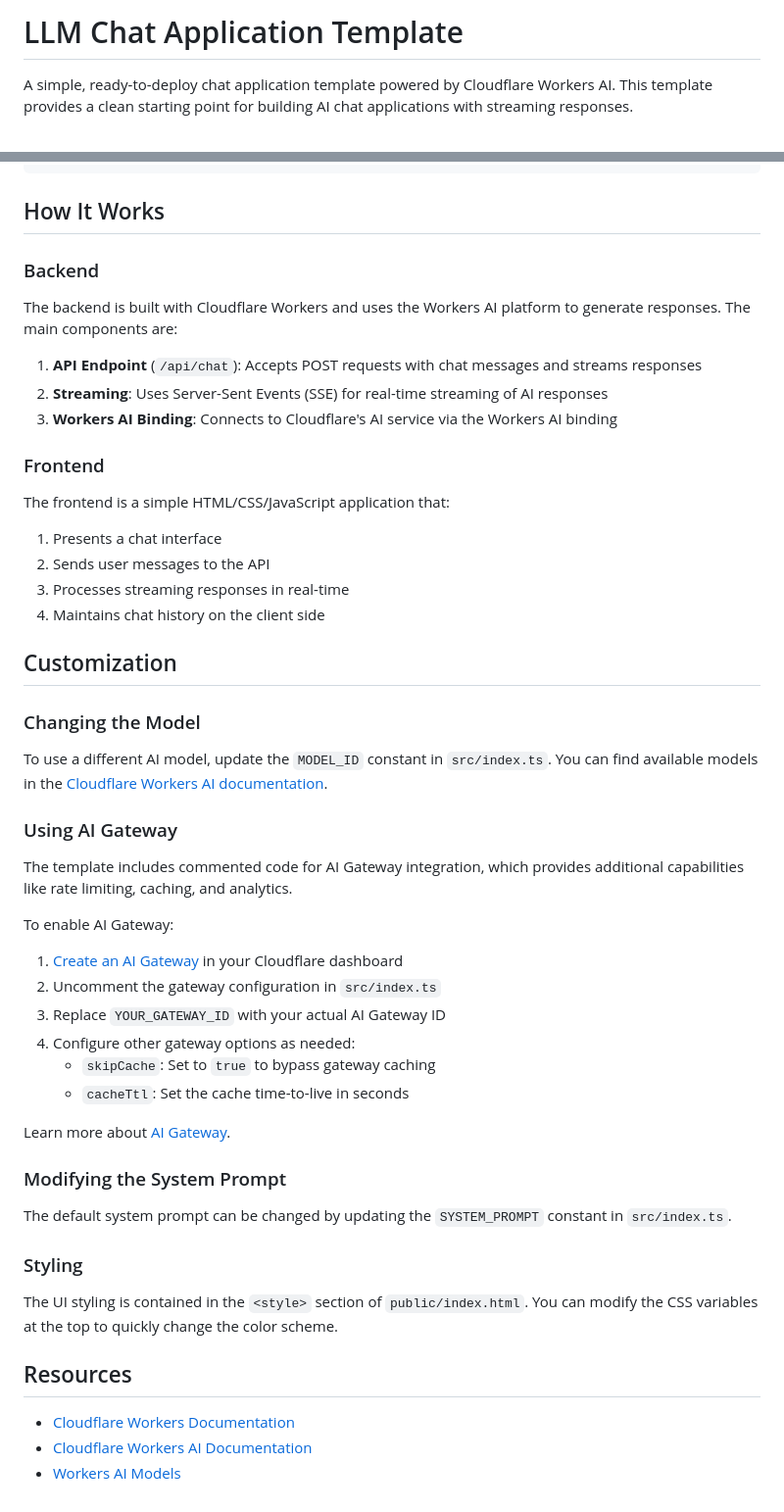
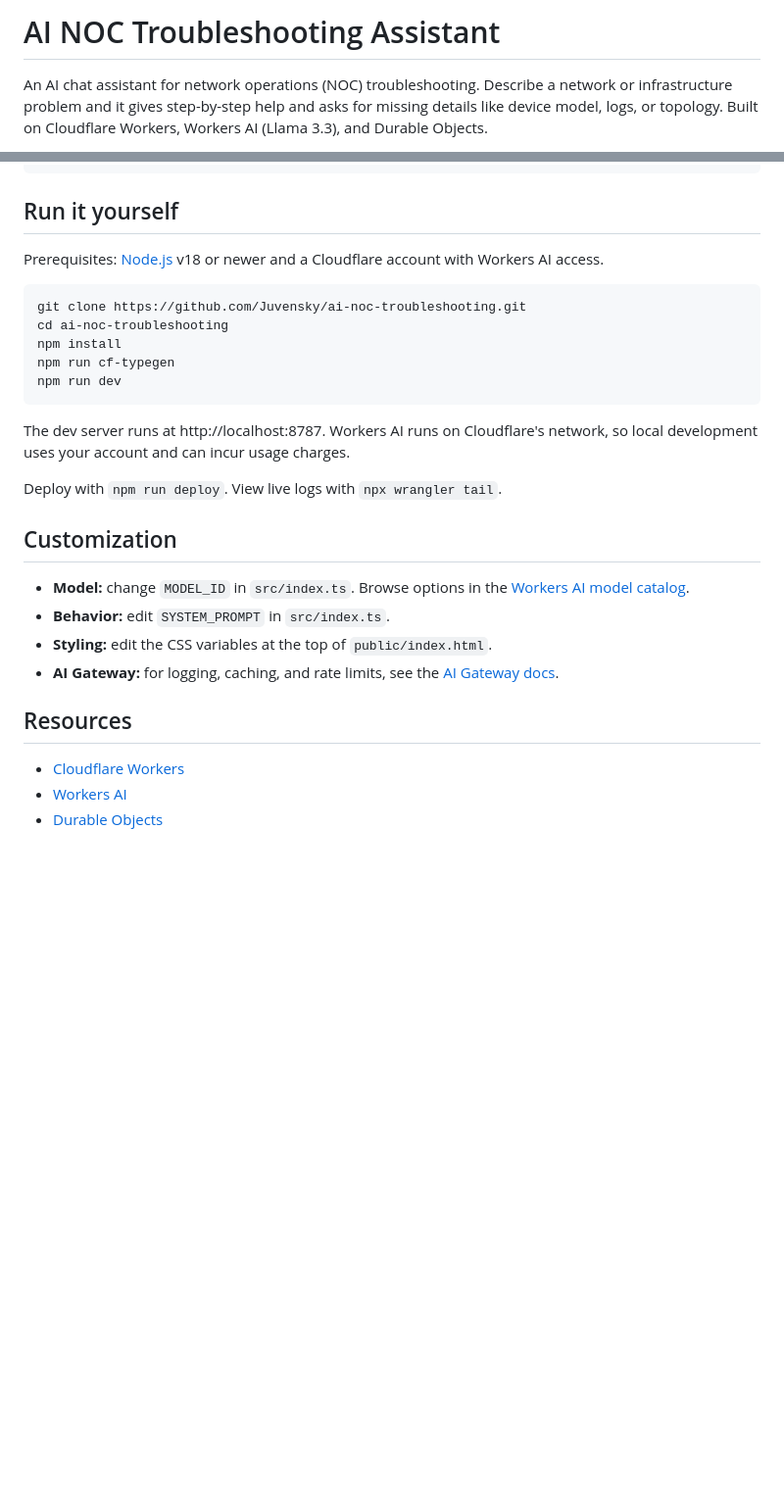
Before and after one commit to Juvensky/ai-noc-troubleshooting, a Markdown page: README.md, 2 parts joined by grey strips. Shown at 98% size. Rendered like a GitHub page; blank space fills up the shorter version.

````diff
--- a/README.md
+++ b/README.md
@@ -1,4 +1,4 @@
-# LLM Chat Application Template
+# AI NOC Troubleshooting Assistant
 
-A simple, ready-to-deploy chat application template powered by Cloudflare Workers AI. This template provides a clean starting point for building AI chat applications with streaming responses.
+An AI chat assistant for network operations (NOC) troubleshooting. Describe a network or infrastructure problem and it gives step-by-step help and asks for missing details like device model, logs, or topology. Built on Cloudflare Workers, Workers AI (Llama 3.3), and Durable Objects.
 
@@ -98,56 +50,31 @@ npm wrangler tail
 └── README.md           # This documentation
 ```
 
-## How It Works
+## Run it yourself
 
-### Backend
+Prerequisites: [Node.js](https://nodejs.org/) v18 or newer and a Cloudflare account with Workers AI access.
 
-The backend is built with Cloudflare Workers and uses the Workers AI platform to generate responses. The main components are:
+```
+git clone https://github.com/Juvensky/ai-noc-troubleshooting.git
+cd ai-noc-troubleshooting
+npm install
+npm run cf-typegen
+npm run dev
+```
 
-1. **API Endpoint** (`/api/chat`): Accepts POST requests with chat messages and streams responses
-2. **Streaming**: Uses Server-Sent Events (SSE) for real-time streaming of AI responses
-3. **Workers AI Binding**: Connects to Cloudflare's AI service via the Workers AI binding
+The dev server runs at http://localhost:8787. Workers AI runs on Cloudflare's network, so local development uses your account and can incur usage charges.
 
-### Frontend
-
-The frontend is a simple HTML/CSS/JavaScript application that:
-
-1. Presents a chat interface
-2. Sends user messages to the API
-3. Processes streaming responses in real-time
-4. Maintains chat history on the client side
+Deploy with `npm run deploy`. View live logs with `npx wrangler tail`.
 
 ## Customization
 
-### Changing the Model
-
-To use a different AI model, update the `MODEL_ID` constant in `src/index.ts`. You can find available models in the [Cloudflare Workers AI documentation](https://developers.cloudflare.com/workers-ai/models/).
-
-### Using AI Gateway
-
-The template includes commented code for AI Gateway integration, which provides additional capabilities like rate limiting, caching, and analytics.
-
-To enable AI Gateway:
-
-1. [Create an AI Gateway](https://dash.cloudflare.com/?to=/:account/ai/ai-gateway) in your Cloudflare dashboard
-2. Uncomment the gateway configuration in `src/index.ts`
-3. Replace `YOUR_GATEWAY_ID` with your actual AI Gateway ID
-4. Configure other gateway options as needed:
-   - `skipCache`: Set to `true` to bypass gateway caching
-   - `cacheTtl`: Set the cache time-to-live in seconds
-
-Learn more about [AI Gateway](https://developers.cloudflare.com/ai-gateway/).
-
-### Modifying the System Prompt
-
-The default system prompt can be changed by updating the `SYSTEM_PROMPT` constant in `src/index.ts`.
-
-### Styling
-
-The UI styling is contained in the `<style>` section of `public/index.html`. You can modify the CSS variables at the top to quickly change the color scheme.
+- **Model:** change `MODEL_ID` in `src/index.ts`. Browse options in the [Workers AI model catalog](https://developers.cloudflare.com/workers-ai/models/).
+- **Behavior:** edit `SYSTEM_PROMPT` in `src/index.ts`.
+- **Styling:** edit the CSS variables at the top of `public/index.html`.
+- **AI Gateway:** for logging, caching, and rate limits, see the [AI Gateway docs](https://developers.cloudflare.com/ai-gateway/).
 
 ## Resources
 
-- [Cloudflare Workers Documentation](https://developers.cloudflare.com/workers/)
-- [Cloudflare Workers AI Documentation](https://developers.cloudflare.com/workers-ai/)
-- [Workers AI Models](https://developers.cloudflare.com/workers-ai/models/)
+- [Cloudflare Workers](https://developers.cloudflare.com/workers/)
+- [Workers AI](https://developers.cloudflare.com/workers-ai/)
+- [Durable Objects](https://developers.cloudflare.com/durable-objects/)
````
Also changed, not shown: other parts of README.md (+25 -73 lines).
